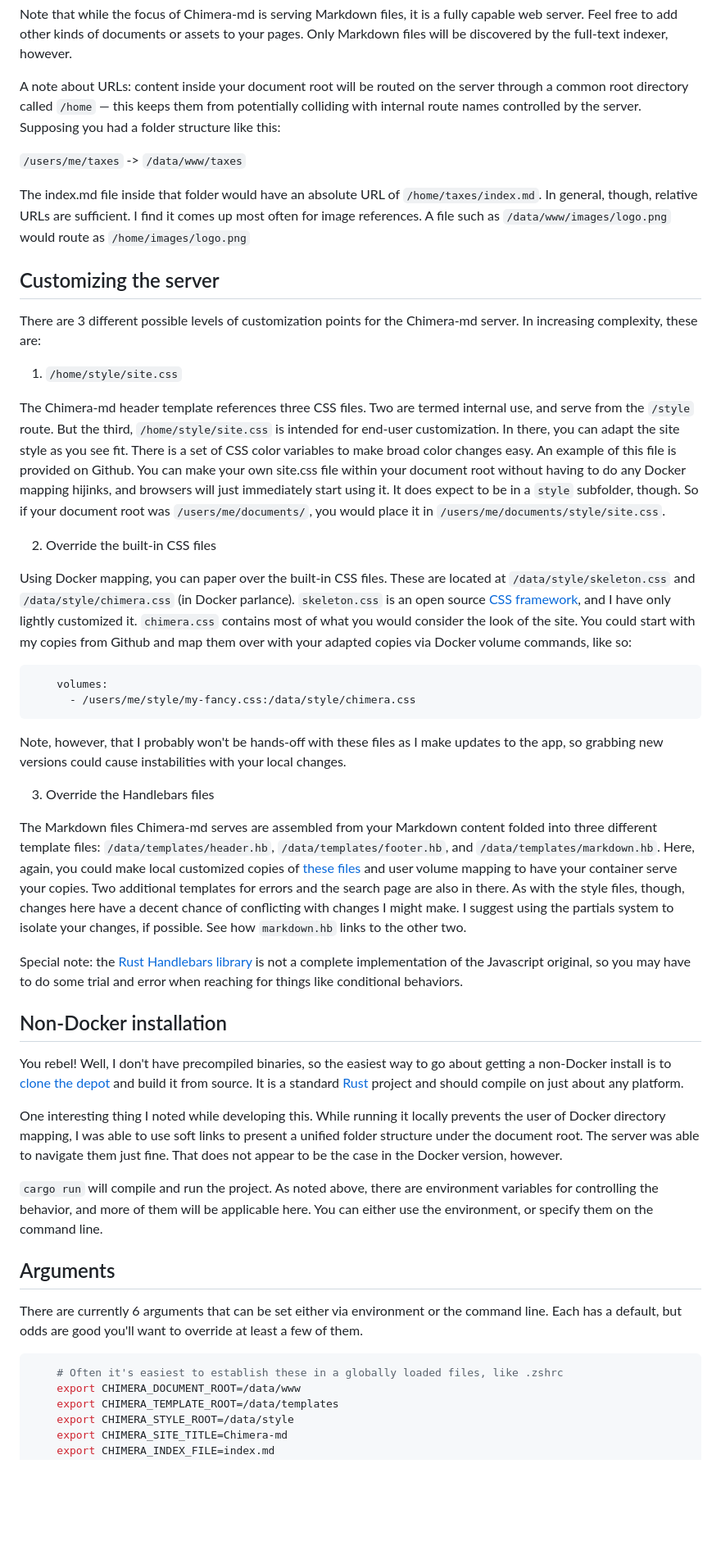
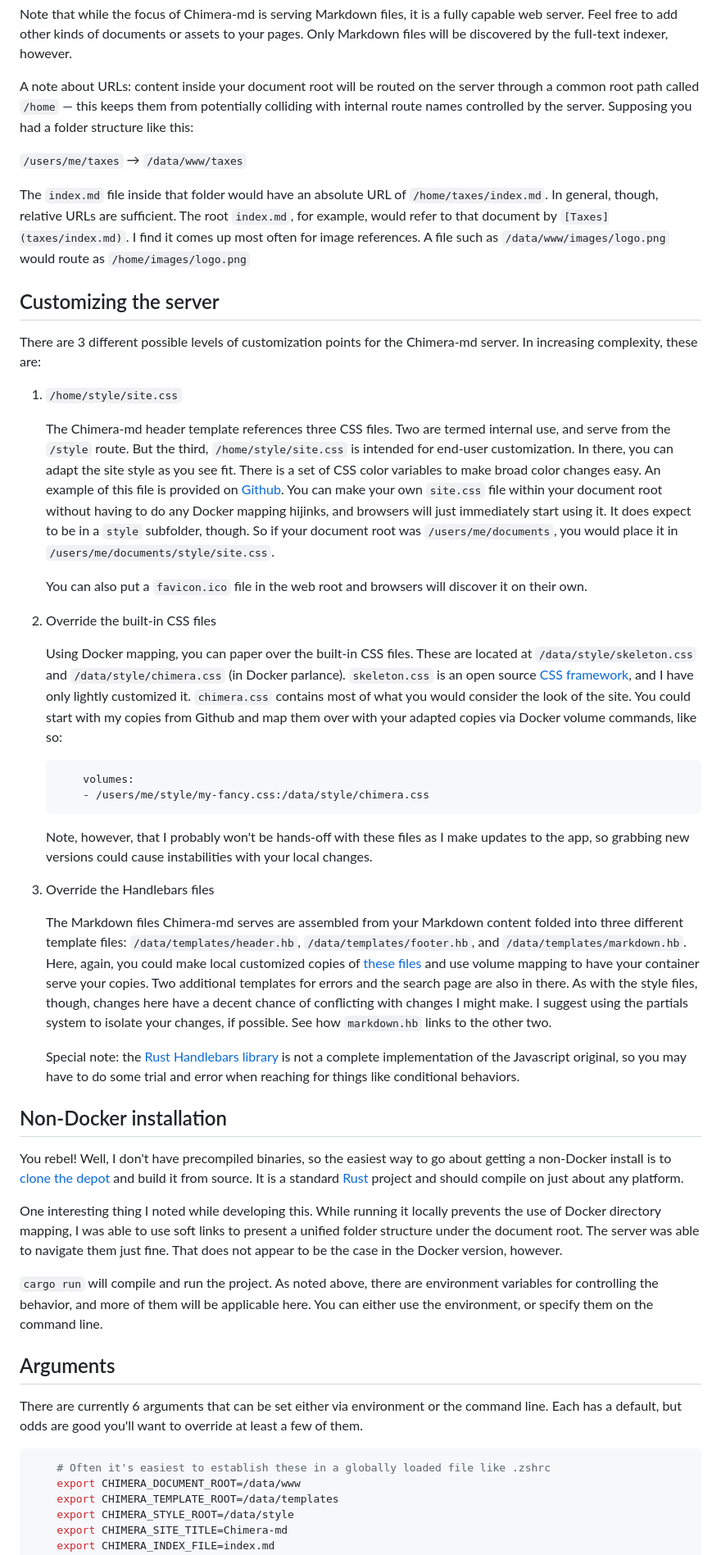
Before and after one commit to acbarrentine/chimera-md, a Markdown page: readme.md, the part around the change printed below. Shown: that part at 82% size. Rendered like a GitHub page; blank space fills up the shorter version.

Commit message:
Documentation tweaks

````diff
--- a/readme.md
+++ b/readme.md
@@ -129,13 +132,14 @@ server. Feel free to add other kinds of documents or assets to your pages. Only
 will be discovered by the full-text indexer, however.
 
 A note about URLs: content inside your document root will be routed on the server through
-a common root directory called `/home` — this keeps them from potentially colliding with
+a common root path called `/home` — this keeps them from potentially colliding with
 internal route names controlled by the server. Supposing you had a folder structure like this:
 
-`/users/me/taxes` -> `/data/www/taxes`
+`/users/me/taxes` → `/data/www/taxes`
 
-The index.md file inside that folder would have an absolute URL of `/home/taxes/index.md`.
-In general, though, relative URLs are sufficient. I find it comes up most often for image
+The `index.md` file inside that folder would have an absolute URL of `/home/taxes/index.md`.
+In general, though, relative URLs are sufficient. The root `index.md`, for example, would
+refer to that document by `[Taxes](taxes/index.md)`. I find it comes up most often for image
 references. A file such as `/data/www/images/logo.png` would route as `/home/images/logo.png`
 
 ## Customizing the server
@@ -143,49 +147,53 @@ references. A file such as `/data/www/images/logo.png` would route as `/home/ima
 There are 3 different possible levels of customization points for the Chimera-md server. In
 increasing complexity, these are:
 
-1. `/home/style/site.css`
+1.  `/home/style/site.css`
 
-The Chimera-md header template references three CSS files. Two are termed internal
-use, and serve from the `/style` route. But the third, `/home/style/site.css` is intended
-for end-user customization. In there, you can adapt the site style as you see fit. There is
-a set of CSS color variables to make broad color changes easy. An example of this file is
-provided on Github. You can make your own site.css file within your document root without
-having to do any Docker mapping hijinks, and browsers will just immediately start using it.
-It does expect to be in a `style` subfolder, though. So if your document root was
-`/users/me/documents/`, you would place it in `/users/me/documents/style/site.css`.
+    The Chimera-md header template references three CSS files. Two are termed internal
+    use, and serve from the `/style` route. But the third, `/home/style/site.css` is intended
+    for end-user customization. In there, you can adapt the site style as you see fit. There is
+    a set of CSS color variables to make broad color changes easy. An example of this file is
+    provided on [Github](https://github.com/acbarrentine/chimera-md/blob/main/examples/style/site.css).
+    You can make your own `site.css` file within your document root without having to do any
+    Docker mapping hijinks, and browsers will just immediately start using it. It does expect
+    to be in a `style` subfolder, though. So if your document root was `/users/me/documents`,
+    you would place it in `/users/me/documents/style/site.css`.
 
-2. Override the built-in CSS files
+    You can also put a `favicon.ico` file in the web root and browsers will discover it on
+    their own.
 
-Using Docker mapping, you can paper over the built-in CSS files. These are located
-at `/data/style/skeleton.css` and `/data/style/chimera.css` (in Docker parlance).
-`skeleton.css` is an open source [CSS framework](http://getskeleton.com/), and I have
-only lightly customized it. `chimera.css` contains most of what you would consider
-the look of the site. You could start with my copies from Github and map them over
-with your adapted copies via Docker volume commands, like so:
+2.  Override the built-in CSS files
 
-```
-    volumes:
-      - /users/me/style/my-fancy.css:/data/style/chimera.css
-```
+    Using Docker mapping, you can paper over the built-in CSS files. These are located
+    at `/data/style/skeleton.css` and `/data/style/chimera.css` (in Docker parlance).
+    `skeleton.css` is an open source [CSS framework](http://getskeleton.com/), and I have
+    only lightly customized it. `chimera.css` contains most of what you would consider
+    the look of the site. You could start with my copies from Github and map them over
+    with your adapted copies via Docker volume commands, like so:
 
-Note, however, that I probably won't be hands-off with these files as I make updates
-to the app, so grabbing new versions could cause instabilities with your local changes.
+    ```
+        volumes:
+        - /users/me/style/my-fancy.css:/data/style/chimera.css
+    ```
 
-3. Override the Handlebars files
+    Note, however, that I probably won't be hands-off with these files as I make updates
+    to the app, so grabbing new versions could cause instabilities with your local changes.
 
-The Markdown files Chimera-md serves are assembled from your Markdown content
-folded into three different template files: `/data/templates/header.hb`,
-`/data/templates/footer.hb`, and `/data/templates/markdown.hb`. Here, again, you
-could make local customized copies of [these files](https://github.com/acbarrentine/chimera-md/tree/main/templates)
-and user volume mapping to have your container serve your copies. Two additional
-templates for errors and the search page are also in there. As with the style
-files, though, changes here have a decent chance of conflicting with changes I
-might make. I suggest using the partials system to isolate your changes, if
-possible. See how `markdown.hb` links to the other two.
+3.  Override the Handlebars files
 
-Special note: the [Rust Handlebars library](https://docs.rs/handlebars/5.1.2/handlebars/index.html)
-is not a complete implementation of the Javascript original, so you may have to do
-some trial and error when reaching for things like conditional behaviors.
+    The Markdown files Chimera-md serves are assembled from your Markdown content
+    folded into three different template files: `/data/templates/header.hb`,
+    `/data/templates/footer.hb`, and `/data/templates/markdown.hb`. Here, again, you
+    could make local customized copies of [these files](https://github.com/acbarrentine/chimera-md/tree/main/templates)
+    and use volume mapping to have your container serve your copies. Two additional
+    templates for errors and the search page are also in there. As with the style
+    files, though, changes here have a decent chance of conflicting with changes I
+    might make. I suggest using the partials system to isolate your changes, if
+    possible. See how `markdown.hb` links to the other two.
+
+    Special note: the [Rust Handlebars library](https://docs.rs/handlebars/5.1.2/handlebars/index.html)
+    is not a complete implementation of the Javascript original, so you may have to do
+    some trial and error when reaching for things like conditional behaviors.
 
 ## Non-Docker installation
 
@@ -195,7 +203,7 @@ and build it from source. It is a standard [Rust](https://www.rust-lang.org/) pr
 and should compile on just about any platform.
 
 One interesting thing I noted while developing this. While running it locally prevents
-the user of Docker directory mapping, I was able to use soft links to present a unified
+the use of Docker directory mapping, I was able to use soft links to present a unified
 folder structure under the document root. The server was able to navigate them just fine.
 That does not appear to be the case in the Docker version, however.
 
@@ -209,7 +217,7 @@ There are currently 6 arguments that can be set either via environment or the co
 Each has a default, but odds are good you'll want to override at least a few of them.
 
 ```bash
-    # Often it's easiest to establish these in a globally loaded files, like .zshrc
+    # Often it's easiest to establish these in a globally loaded file like .zshrc
     export CHIMERA_DOCUMENT_ROOT=/data/www
     export CHIMERA_TEMPLATE_ROOT=/data/templates
     export CHIMERA_STYLE_ROOT=/data/style
````
Also changed, not shown: other parts of readme.md (+10 -7 lines), examples/assets/screenshot.jpg (added).
